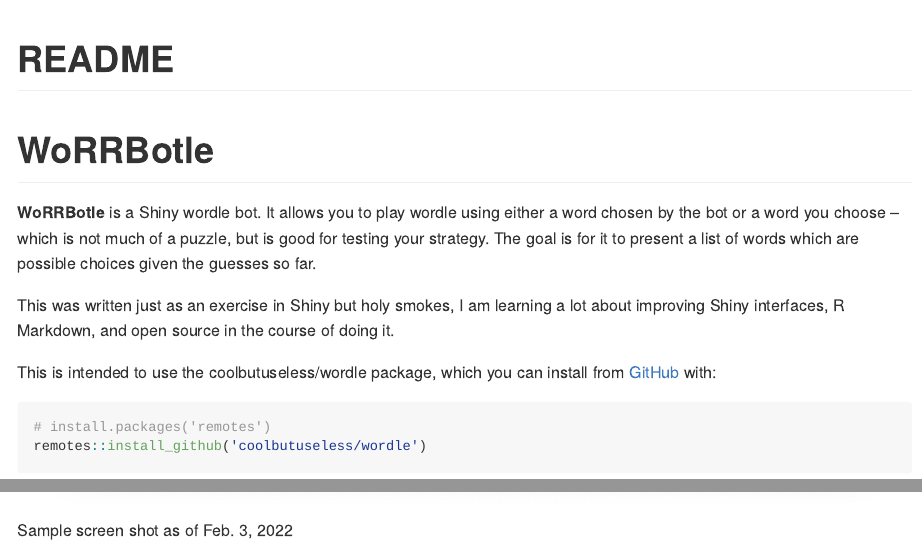
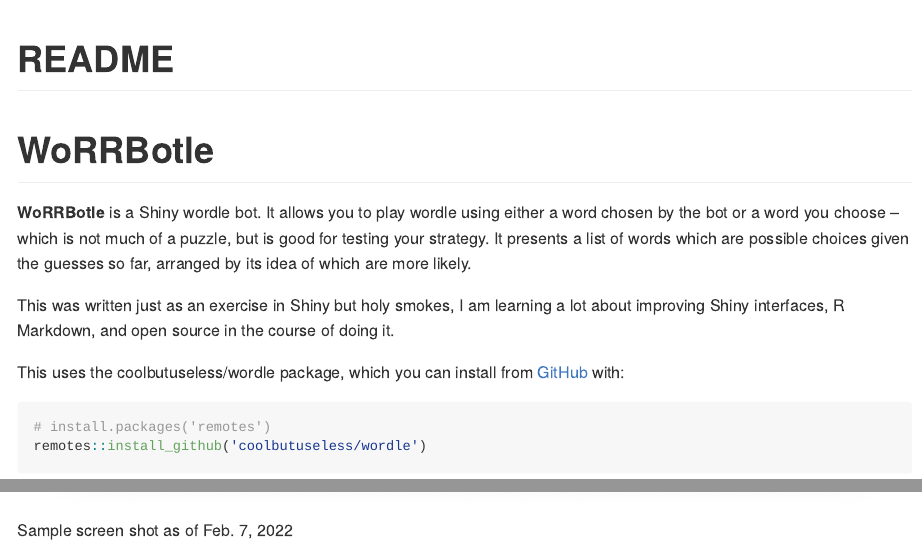
Before and after one commit to deanlie/WoRRBotle, an R Markdown document (README.Rmd): the page in a window 1100 px wide, from its top, and a second part further down, joined at a grey line. The pictures show the output file README.md that the author committed with the source, drawn offline in the style of GitHub; badge pictures from the web are left out.

Commit message:
Updates README.Rmd and sample screenshot

````diff
--- a/README.Rmd
+++ b/README.Rmd
@@ -15,11 +15,11 @@
 ![](https://img.shields.io/badge/cool-useless-green.svg)
 <!-- badges: end -->
 
-**WoRRBotle** is a Shiny wordle bot. It allows you to play wordle using either a word chosen by the bot or a word you choose -- which is not much of a puzzle, but is good for testing your strategy. The goal is for it to present a list of words which are possible choices given the guesses so far.
+**WoRRBotle** is a Shiny wordle bot. It allows you to play wordle using either a word chosen by the bot or a word you choose -- which is not much of a puzzle, but is good for testing your strategy. It presents a list of words which are possible choices given the guesses so far, arranged by its idea of which are more likely.
 
 This was written just as an exercise in Shiny but holy smokes, I am learning a lot about improving Shiny interfaces, R Markdown, and open source in the course of doing it.
 
-This is intended to use the coolbutuseless/wordle package, which
+This uses the coolbutuseless/wordle package, which
 you can install from [GitHub](https://github.com/coolbutuseless/wordle) with:
 
 ``` r
@@ -29,4 +29,4 @@
 
 <img src="www/sample_screenshot.png">
 
-Sample screen shot as of Feb. 3, 2022
+Sample screen shot as of Feb. 7, 2022
````
Also changed, not shown: README.md, www/sample_screenshot.png.
